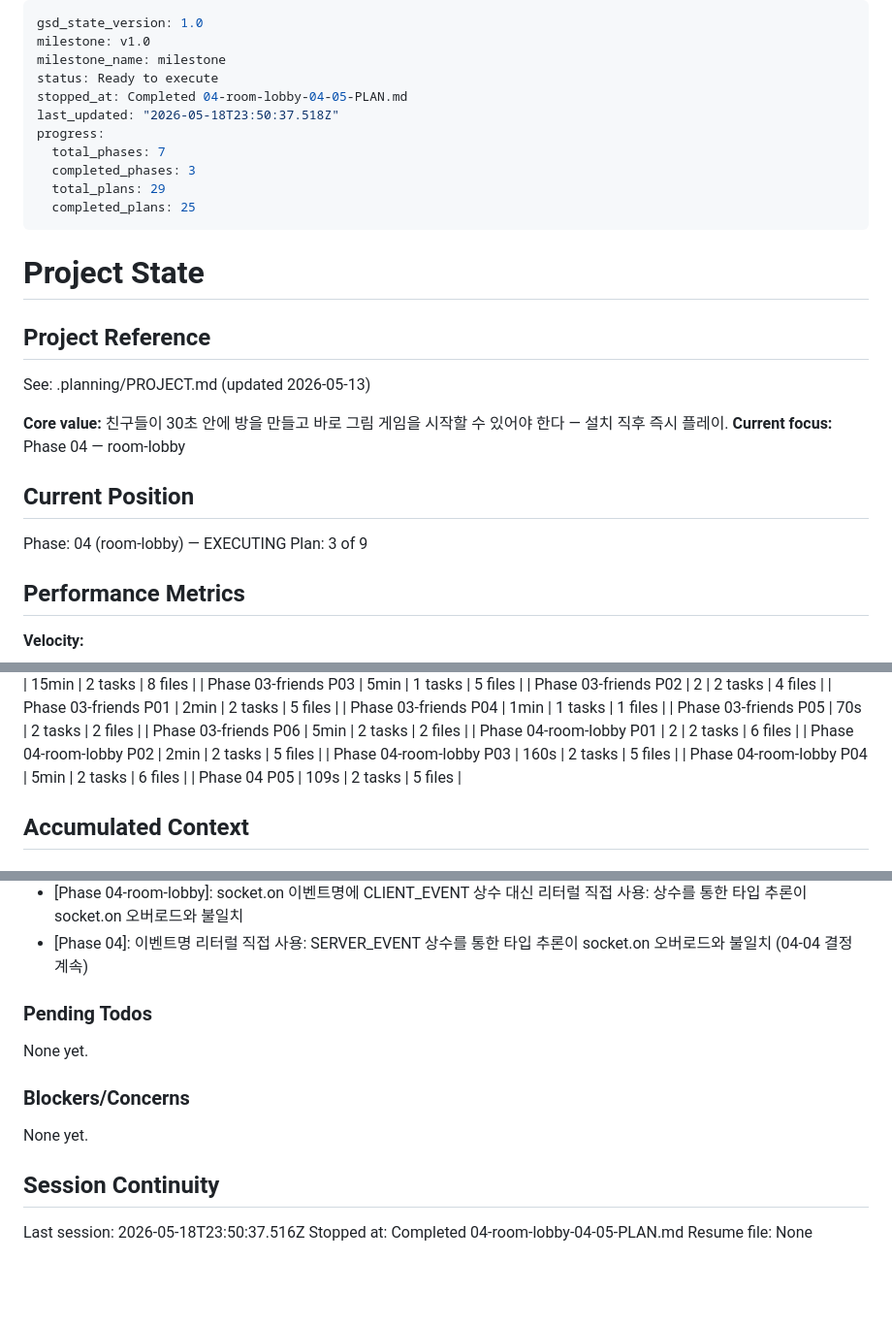
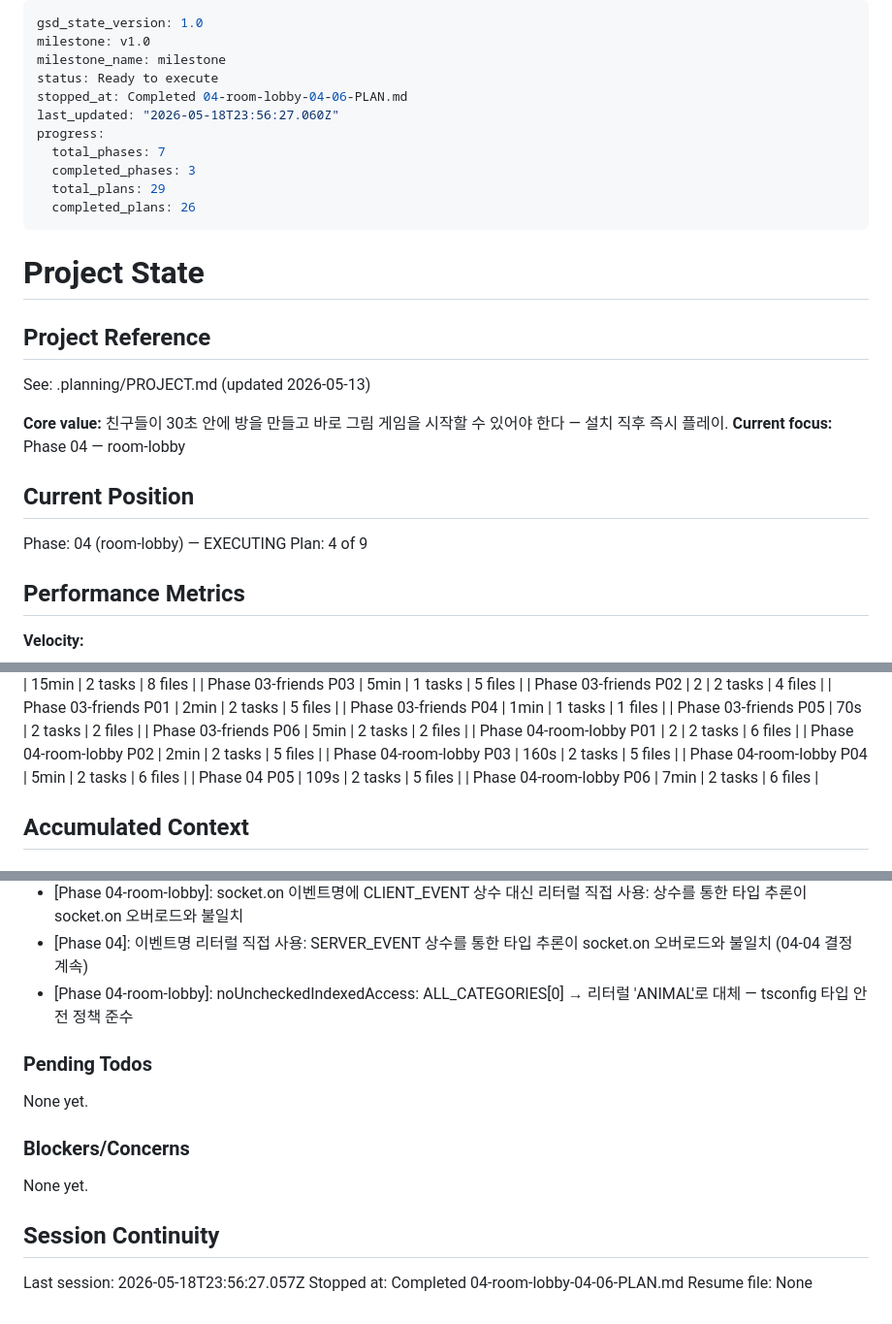
Before and after one commit to thecheeziest/sketch-catch, a Markdown page: .planning/STATE.md, 3 parts joined by grey strips. Shown at 97% size. GitHub-like rendering; blank space fills up the shorter version.

Commit message:
docs(04-06): complete 홈 3버튼 + 코드 입장 모달 + 방 생성 화면 plan — ROOM-01/ROOM-02 충족

```diff
--- a/.planning/STATE.md
+++ b/.planning/STATE.md
@@ -3,13 +3,13 @@ gsd_state_version: 1.0
 milestone: v1.0
 milestone_name: milestone
 status: Ready to execute
-stopped_at: Completed 04-room-lobby-04-05-PLAN.md
-last_updated: "2026-05-18T23:50:37.518Z"
+stopped_at: Completed 04-room-lobby-04-06-PLAN.md
+last_updated: "2026-05-18T23:56:27.060Z"
 progress:
   total_phases: 7
   completed_phases: 3
   total_plans: 29
-  completed_plans: 25
+  completed_plans: 26
 ---
 
 # Project State
@@ -24,7 +24,7 @@ See: .planning/PROJECT.md (updated 2026-05-13)
 ## Current Position
 
 Phase: 04 (room-lobby) — EXECUTING
-Plan: 3 of 9
+Plan: 4 of 9
 
 ## Performance Metrics
 
@@ -71,6 +71,7 @@ Plan: 3 of 9
 | Phase 04-room-lobby P03 | 160s | 2 tasks | 5 files |
 | Phase 04-room-lobby P04 | 5min | 2 tasks | 6 files |
 | Phase 04 P05 | 109s | 2 tasks | 5 files |
+| Phase 04-room-lobby P06 | 7min | 2 tasks | 6 files |
 
 ## Accumulated Context
 
@@ -132,6 +133,7 @@ Recent decisions affecting current work:
 - [Phase 04-room-lobby]: ClientEvents/ServerEvents를 Socket.io EventsMap 호환 함수 시그니처로 변환: Parameters<DataType>=never 문제 해결
 - [Phase 04-room-lobby]: socket.on 이벤트명에 CLIENT_EVENT 상수 대신 리터럴 직접 사용: 상수를 통한 타입 추론이 socket.on 오버로드와 불일치
 - [Phase 04]: 이벤트명 리터럴 직접 사용: SERVER_EVENT 상수를 통한 타입 추론이 socket.on 오버로드와 불일치 (04-04 결정 계속)
+- [Phase 04-room-lobby]: noUncheckedIndexedAccess: ALL_CATEGORIES[0] → 리터럴 'ANIMAL'로 대체 — tsconfig 타입 안전 정책 준수
 
 ### Pending Todos
 
@@ -143,6 +145,6 @@ None yet.
 
 ## Session Continuity
 
-Last session: 2026-05-18T23:50:37.516Z
-Stopped at: Completed 04-room-lobby-04-05-PLAN.md
+Last session: 2026-05-18T23:56:27.057Z
+Stopped at: Completed 04-room-lobby-04-06-PLAN.md
 Resume file: None
```
Also changed, not shown: .planning/ROADMAP.md (+1 -1 lines), 1 other file.
